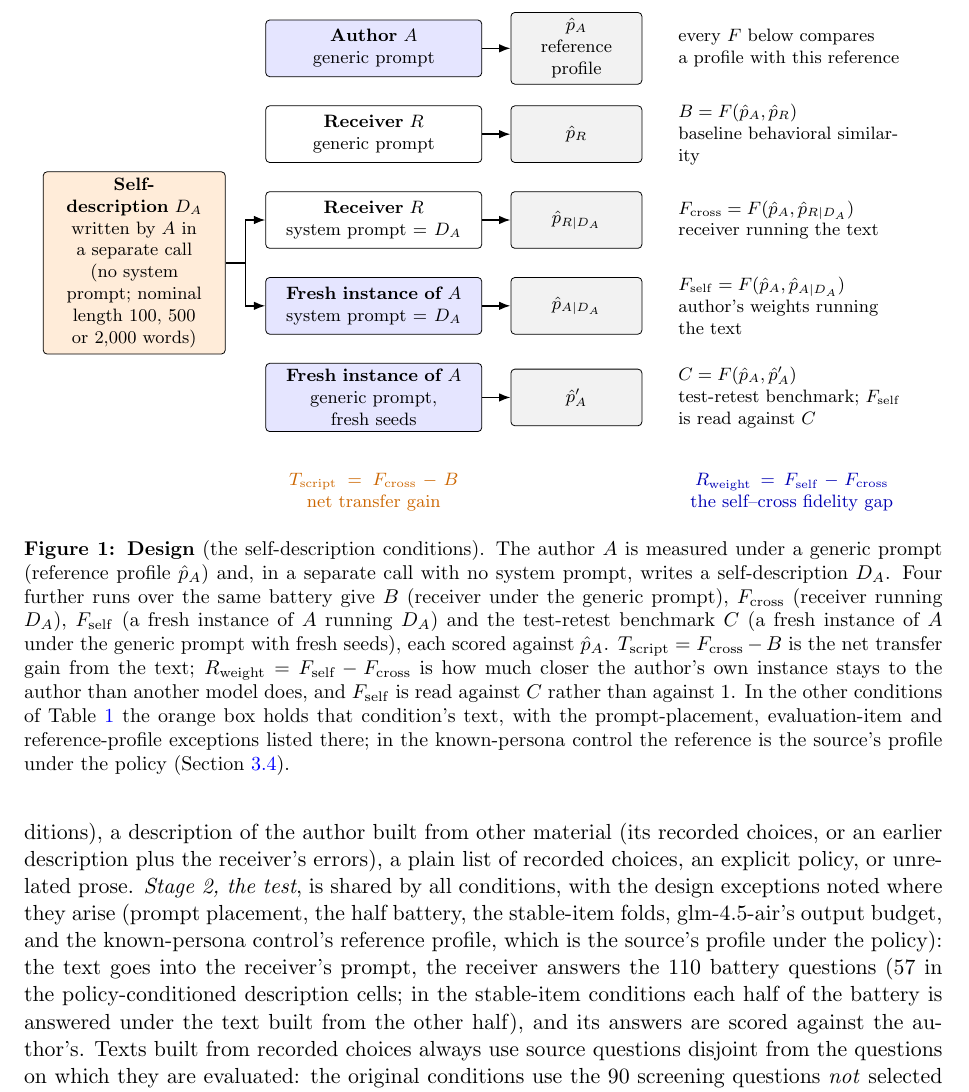
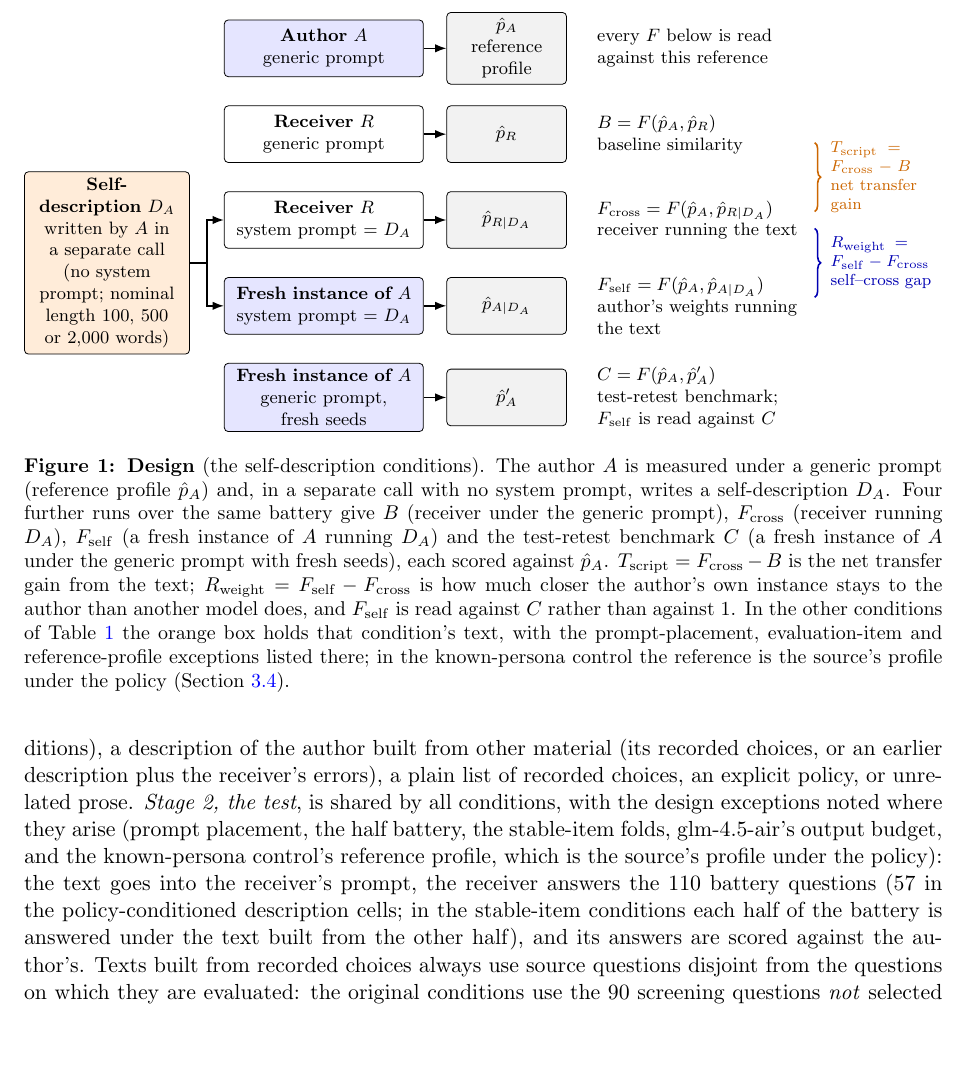
Before and after one commit to bibinsees/quine-test, a LaTeX paper (arxiv/main.tex): part of page 5 of 34, cut so that both start at the same text, the shorter picture padded with empty space. Compiled offline with pdfLaTeX.

Commit message:
Figure 1: the two contrasts back as braces beside the fidelity column, each spanning the two rows it subtracts (T_script: B and F_cross; R_weight: F_cross and F_self); columns narrowed so the figure fits the text width without a resizebox; two fidelity labels shortened to avoid hyphenation
Co-Authored-By: Claude Fable 5.1 <noreply@anthropic.com>

```diff
--- a/arxiv/main.tex
+++ b/arxiv/main.tex
@@ -291,12 +291,12 @@ one receiver running one description over the whole battery.
 \begin{tikzpicture}[
   font=\footnotesize,
   run/.style={draw, rounded corners=2pt, align=center, minimum height=10mm,
-              inner sep=3pt, text width=36mm},
+              inner sep=3pt, text width=33mm},
   prof/.style={draw, rounded corners=2pt, align=center, minimum height=10mm,
-               inner sep=3pt, text width=21mm, fill=gray!10},
-  fid/.style={align=left, text width=40mm},
+               inner sep=3pt, text width=19mm, fill=gray!10},
+  fid/.style={align=left, text width=36mm},
   arr/.style={-{Latex[length=2mm]}, thick},
-  node distance=5mm and 5mm]
+  node distance=5mm and 4mm]
 \node[run, fill=blue!10] (a) {\textbf{Author $A$}\\ generic prompt};
 \node[prof, right=of a] (pa) {$\hat p_A$\\ \footnotesize reference profile};
 \node[run, below=of a] (r0) {\textbf{Receiver $R$}\\ generic prompt};
@@ -309,34 +309,36 @@ one receiver running one description over the whole battery.
 \node[prof, right=of a2] (pa2) {$\hat p'_{A}$};
 % the description box sits midway between the two runs that read it, and one
 % stub from its right edge splits into orthogonal arrows to those two runs
-\node[run, fill=orange!15, anchor=east, text width=30mm] (d)
-  at ($(r1.west)!0.5!(a1.west)+(-7mm,0)$)
+\node[run, fill=orange!15, anchor=east, text width=27mm] (d)
+  at ($(r1.west)!0.5!(a1.west)+(-6mm,0)$)
   {\textbf{Self-description $D_A$}\\ \footnotesize written by $A$ in a separate call\\ \footnotesize (no system prompt; nominal\\ \footnotesize length 100, 500 or 2{,}000 words)};
 \draw[arr] (a) -- (pa);
 \draw[arr] (r0) -- (pr0);
 \draw[arr] (r1) -- (pr1);
 \draw[arr] (a1) -- (pa1);
 \draw[arr] (a2) -- (pa2);
-\draw[arr] (d.east) -- ++(3.5mm,0) |- (r1.west);
-\draw[arr] (d.east) -- ++(3.5mm,0) |- (a1.west);
-\node[fid, right=of pr0, text width=40mm] (fb) {$\B = F(\hat p_A,\hat p_R)$\\
-  \footnotesize baseline behavioral similarity};
-\node[fid, right=of pr1, text width=40mm] (fc) {$\Fcross = F(\hat p_A,\hat p_{R\mid D_A})$\\
+\draw[arr] (d.east) -- ++(3mm,0) |- (r1.west);
+\draw[arr] (d.east) -- ++(3mm,0) |- (a1.west);
+\node[fid, right=of pr0, text width=36mm] (fb) {$\B = F(\hat p_A,\hat p_R)$\\
+  \footnotesize baseline similarity};
+\node[fid, right=of pr1, text width=36mm] (fc) {$\Fcross = F(\hat p_A,\hat p_{R\mid D_A})$\\
   \footnotesize receiver running the text};
-\node[fid, right=of pa1, text width=40mm] (fs) {$\Fself = F(\hat p_A,\hat p_{A\mid D_A})$\\
+\node[fid, right=of pa1, text width=36mm] (fs) {$\Fself = F(\hat p_A,\hat p_{A\mid D_A})$\\
   \footnotesize author's weights running the text};
-\node[fid, right=of pa2, text width=40mm] (fr) {$C = F(\hat p_A,\hat p'_{A})$\\
+\node[fid, right=of pa2, text width=36mm] (fr) {$C = F(\hat p_A,\hat p'_{A})$\\
   \footnotesize test-retest benchmark; $\Fself$ is read against $C$};
-\node[fid, right=of pa, text width=40mm] (fa) {\footnotesize every $F$ below compares\\
-  \footnotesize a profile with this reference};
-% the two contrasts sit below the diagram, centered under the run column and
-% under the fidelity column, so the diagram needs no font-shrinking resize
-\node[anchor=north, align=center, text width=44mm, color=orange!80!black]
-  at ($(a2.south)+(0,-6mm)$)
-  {$\Tscript = \Fcross - \B$\\ net transfer gain};
-\node[anchor=north, align=center, text width=44mm, color=blue!70!black]
-  at ($(fr.center |- a2.south)+(0,-6mm)$)
-  {$\Rweight = \Fself - \Fcross$\\ the self--cross fidelity gap};
+\node[fid, right=of pa, text width=36mm] (fa) {\footnotesize every $F$ below is read\\
+  \footnotesize against this reference};
+% the two contrasts are braces beside the fidelity column, each spanning the
+% two rows it compares
+\draw[decorate, decoration={brace, amplitude=3pt}, thick, color=orange!80!black]
+  ($(fb.east)+(1mm,-1.5mm)$) -- ($(fc.east)+(1mm,1.5mm)$)
+  node[midway, right=4pt, align=left, text width=19mm, font=\scriptsize, color=orange!80!black]
+  {$\Tscript =$\ $\Fcross - \B$\ net transfer gain};
+\draw[decorate, decoration={brace, amplitude=3pt}, thick, color=blue!70!black]
+  ($(fc.east)+(1mm,-1.5mm)$) -- ($(fs.east)+(1mm,1.5mm)$)
+  node[midway, right=4pt, align=left, text width=19mm, font=\scriptsize, color=blue!70!black]
+  {$\Rweight =$\ $\Fself - \Fcross$\ self--cross gap};
 \end{tikzpicture}
 \caption{\textbf{Design} (the self-description conditions). The author $A$
 is measured under a generic prompt (reference profile $\hat p_A$) and, in a
```
Also changed, not shown: results/arxiv/main_preview.pdf.
